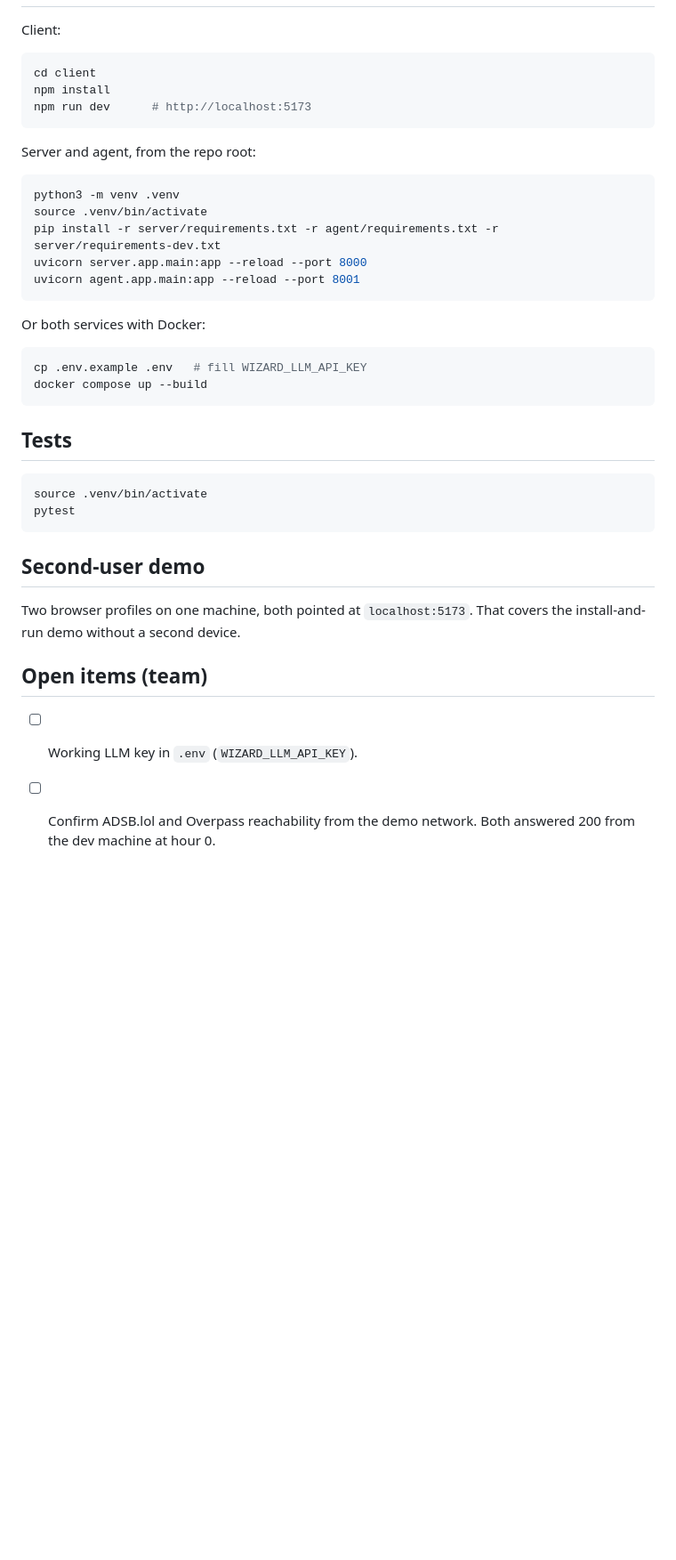
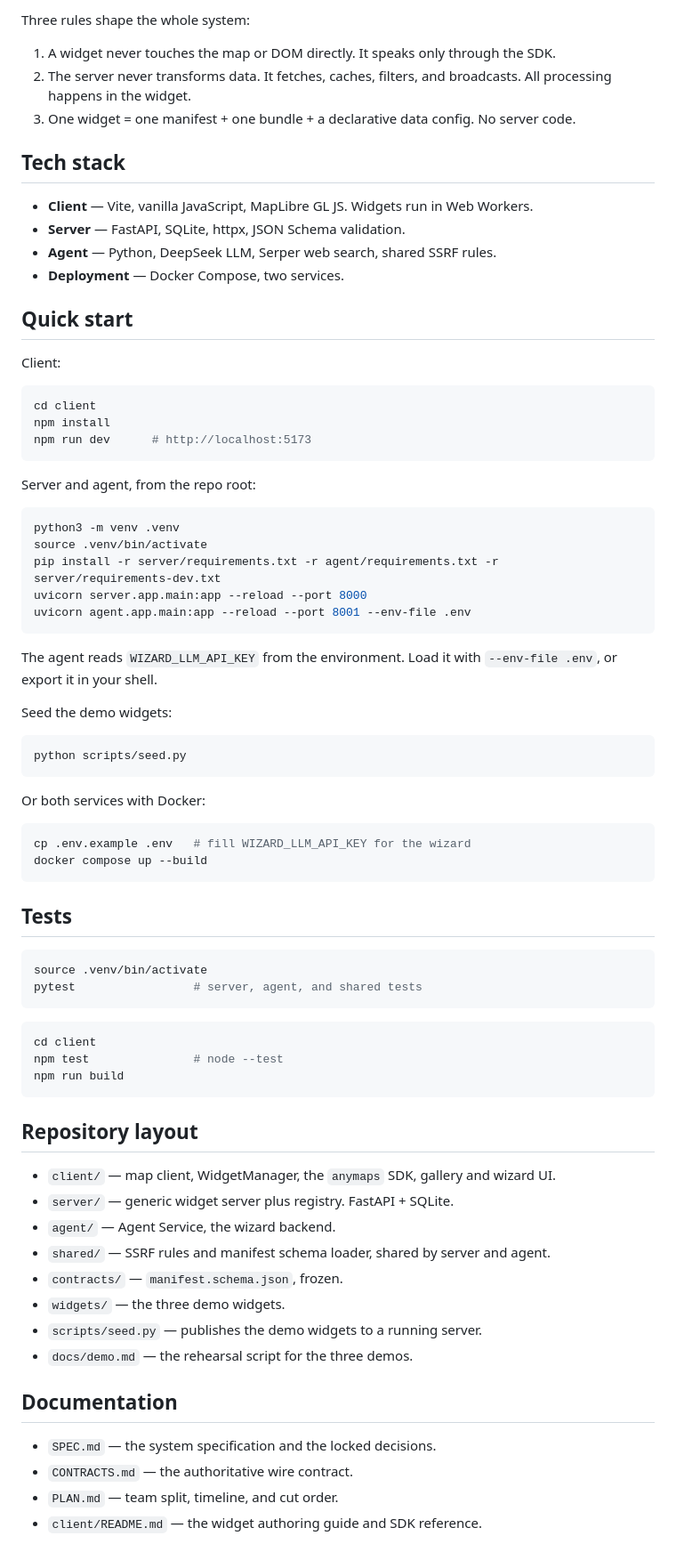
Before and after one commit to ol1ves/anymaps, a Markdown page: README.md, the part around the change printed below. Shown: that part at 89% size. Rendered like a GitHub page; blank space fills up the shorter version.

````diff
--- a/README.md
+++ b/README.md
@@ -28,3 +69,21 @@ Read first: `SPEC.md` (why), `CONTRACTS.md` (the wire contract), `PLAN.md`
+Three rules shape the whole system:
+
+1. A widget never touches the map or DOM directly. It speaks only through the
+   SDK.
+2. The server never transforms data. It fetches, caches, filters, and
+   broadcasts. All processing happens in the widget.
+3. One widget = one manifest + one bundle + a declarative data config. No
+   server code.
+
+## Tech stack
+
+- **Client** — Vite, vanilla JavaScript, MapLibre GL JS. Widgets run in Web
+  Workers.
+- **Server** — FastAPI, SQLite, httpx, JSON Schema validation.
+- **Agent** — Python, DeepSeek LLM, Serper web search, shared SSRF rules.
+- **Deployment** — Docker Compose, two services.
+
+## Quick start
 
 Client:
 
@@ -41,13 +100,22 @@ python3 -m venv .venv
 source .venv/bin/activate
 pip install -r server/requirements.txt -r agent/requirements.txt -r server/requirements-dev.txt
 uvicorn server.app.main:app --reload --port 8000
-uvicorn agent.app.main:app --reload --port 8001
+uvicorn agent.app.main:app --reload --port 8001 --env-file .env
+```
+
+The agent reads `WIZARD_LLM_API_KEY` from the environment. Load it with
+`--env-file .env`, or export it in your shell.
+
+Seed the demo widgets:
+
+```sh
+python scripts/seed.py
 ```
 
 Or both services with Docker:
 
 ```sh
-cp .env.example .env   # fill WIZARD_LLM_API_KEY
+cp .env.example .env   # fill WIZARD_LLM_API_KEY for the wizard
 docker compose up --build
 ```
 
@@ -55,16 +123,29 @@ docker compose up --build
 
 ```sh
 source .venv/bin/activate
-pytest
+pytest                 # server, agent, and shared tests
 ```
 
-## Second-user demo
+```sh
+cd client
+npm test               # node --test
+npm run build
+```
 
-Two browser profiles on one machine, both pointed at `localhost:5173`.
-That covers the install-and-run demo without a second device.
+## Repository layout
 
-## Open items (team)
+- `client/` — map client, WidgetManager, the `anymaps` SDK, gallery and wizard UI.
+- `server/` — generic widget server plus registry. FastAPI + SQLite.
+- `agent/` — Agent Service, the wizard backend.
+- `shared/` — SSRF rules and manifest schema loader, shared by server and agent.
+- `contracts/` — `manifest.schema.json`, frozen.
+- `widgets/` — the three demo widgets.
+- `scripts/seed.py` — publishes the demo widgets to a running server.
+- `docs/demo.md` — the rehearsal script for the three demos.
 
-- [ ] Working LLM key in `.env` (`WIZARD_LLM_API_KEY`).
-- [ ] Confirm ADSB.lol and Overpass reachability from the demo network.
-      Both answered 200 from the dev machine at hour 0.
+## Documentation
+
+- `SPEC.md` — the system specification and the locked decisions.
+- `CONTRACTS.md` — the authoritative wire contract.
+- `PLAN.md` — team split, timeline, and cut order.
+- `client/README.md` — the widget authoring guide and SDK reference.
````
Also changed, not shown: other parts of README.md (+60 -19 lines), docs/screenshot.png (added).
